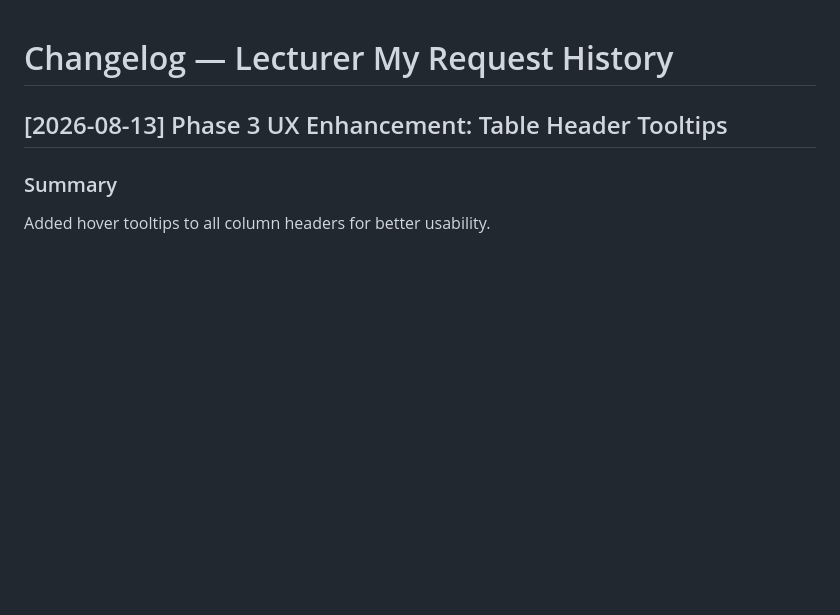
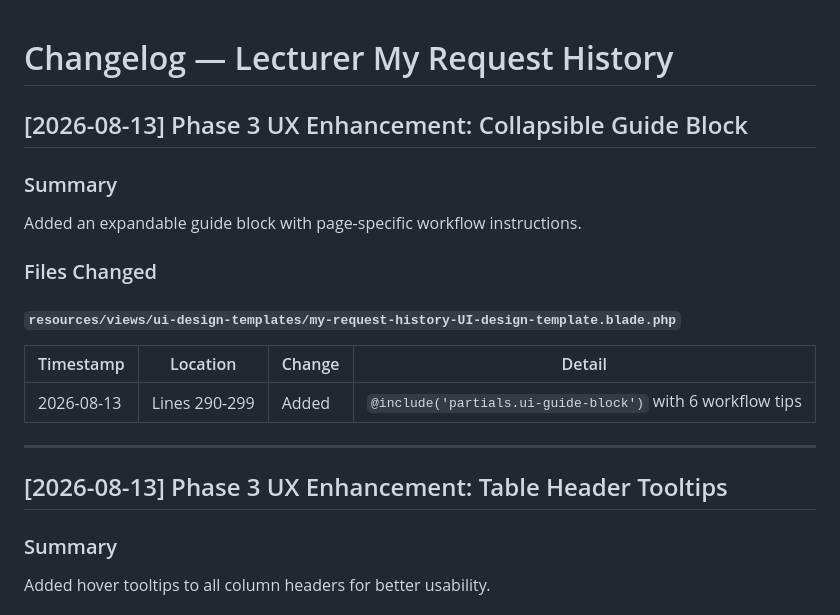
Before and after one commit to FjingXR/class-replacement-system, a Markdown page: page-changelogs/my-request-history-changelog.md, the part around the change. Rendered like a GitHub page; blank space fills up the shorter version.

```diff
--- a/page-changelogs/my-request-history-changelog.md
+++ b/page-changelogs/my-request-history-changelog.md
@@ -1,4 +1,20 @@
 # Changelog — Lecturer My Request History
+
+## [2026-08-13] Phase 3 UX Enhancement: Collapsible Guide Block
+
+### Summary
+
+Added an expandable guide block with page-specific workflow instructions.
+
+### Files Changed
+
+#### `resources/views/ui-design-templates/my-request-history-UI-design-template.blade.php`
+
+| Timestamp | Location | Change | Detail |
+|-----------|----------|--------|--------|
+| 2026-08-13 | Lines 290-299 | Added | `@include('partials.ui-guide-block')` with 6 workflow tips |
+
+---
 
 ## [2026-08-13] Phase 3 UX Enhancement: Table Header Tooltips
 
```
Also changed, not shown: page-changelogs/replacement-home-changelog.md (+16 -0 lines), page-changelogs/request-approval-changelog.md (+28 -0 lines).
